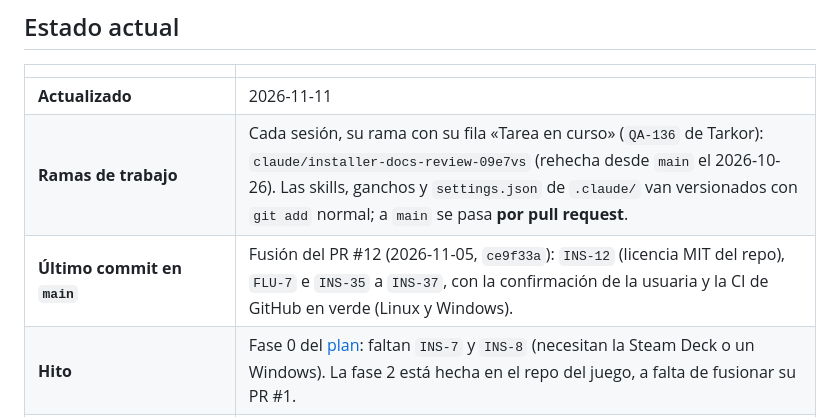
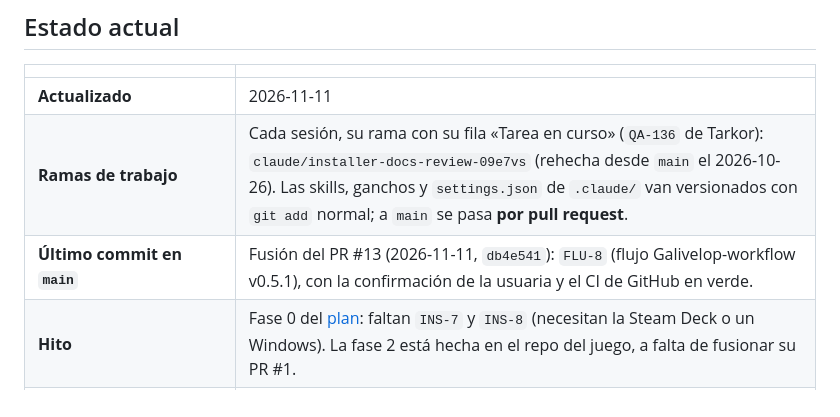
Before and after one commit to Zeldris/Instalador-WMF-Tarkor, a Markdown page: docs/records/traspaso.md, the part around the change. Drawn GitHub-style.

Commit message:
docs(FLU-8): la bitácora apunta al PR #13 como último commit en main
La fila «Último commit en main» seguía en el PR #12. Solo documentación: el
check no cambia.

Siguiente: PR a main con este commit y el anterior, y borrar la rama ya fusionada claude/piloto-galivelop-workflow

```diff
--- a/docs/records/traspaso.md
+++ b/docs/records/traspaso.md
@@ -12,7 +12,7 @@ cada commit.**
 |---|---|
 | **Actualizado** | 2026-11-11 |
 | **Ramas de trabajo** | Cada sesión, su rama con su fila «Tarea en curso» (`QA-136` de Tarkor): `claude/installer-docs-review-09e7vs` (rehecha desde `main` el 2026-10-26). Las skills, ganchos y `settings.json` de `.claude/` van versionados con `git add` normal; a `main` se pasa **por pull request**. |
-| **Último commit en `main`** | Fusión del PR #12 (2026-11-05, `ce9f33a`): `INS-12` (licencia MIT del repo), `FLU-7` e `INS-35` a `INS-37`, con la confirmación de la usuaria y la CI de GitHub en verde (Linux y Windows). |
+| **Último commit en `main`** | Fusión del PR #13 (2026-11-11, `db4e541`): `FLU-8` (flujo Galivelop-workflow v0.5.1), con la confirmación de la usuaria y el CI de GitHub en verde. |
 | **Hito** | Fase 0 del [plan](../05-plan-de-trabajo.md): faltan `INS-7` y `INS-8` (necesitan la Steam Deck o un Windows). La fase 2 está hecha en el repo del juego, a falta de fusionar su PR #1. |
 | **Tarea en curso · `claude/installer-docs-review-09e7vs`** | 2026-11-11: `FLU-8` fusionado en `main` (PR #13). Sin tarea en curso. Siguiente: `INS-35` e `INS-36` no tienen encargo en el juego; hay que lanzarlo (rama o issue de ese repo, apuntado en el plan) antes de llevar las variables a `04`, `10` y `12`. Los 14 hallazgos del flujo (punto 16), a Galivelop-workflow con `gw-harvest`. Presupuesto de compactaciones: 1. |
 | **Tests** | 2026-10-26: núcleo `cargo test -p tarkor-nucleo` 116, `cargo fmt --all --check` en verde, clippy 0 avisos, `tsc -b` 0, `cargo check` del núcleo y la app para Windows (mingw) en verde. Asistente `vitest` 27 y E2E con el Ollama falso: último verde el 2026-10-25. |
```
